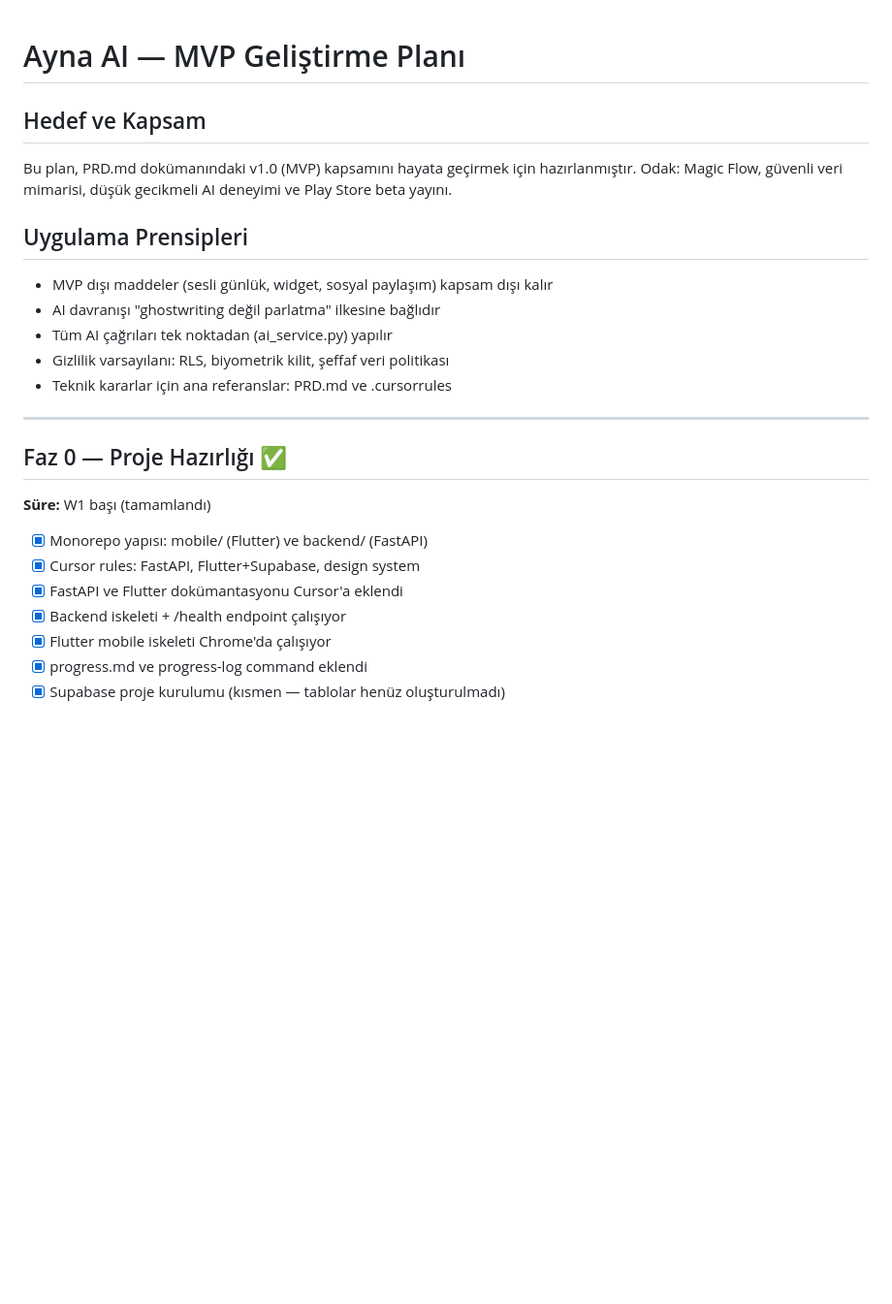
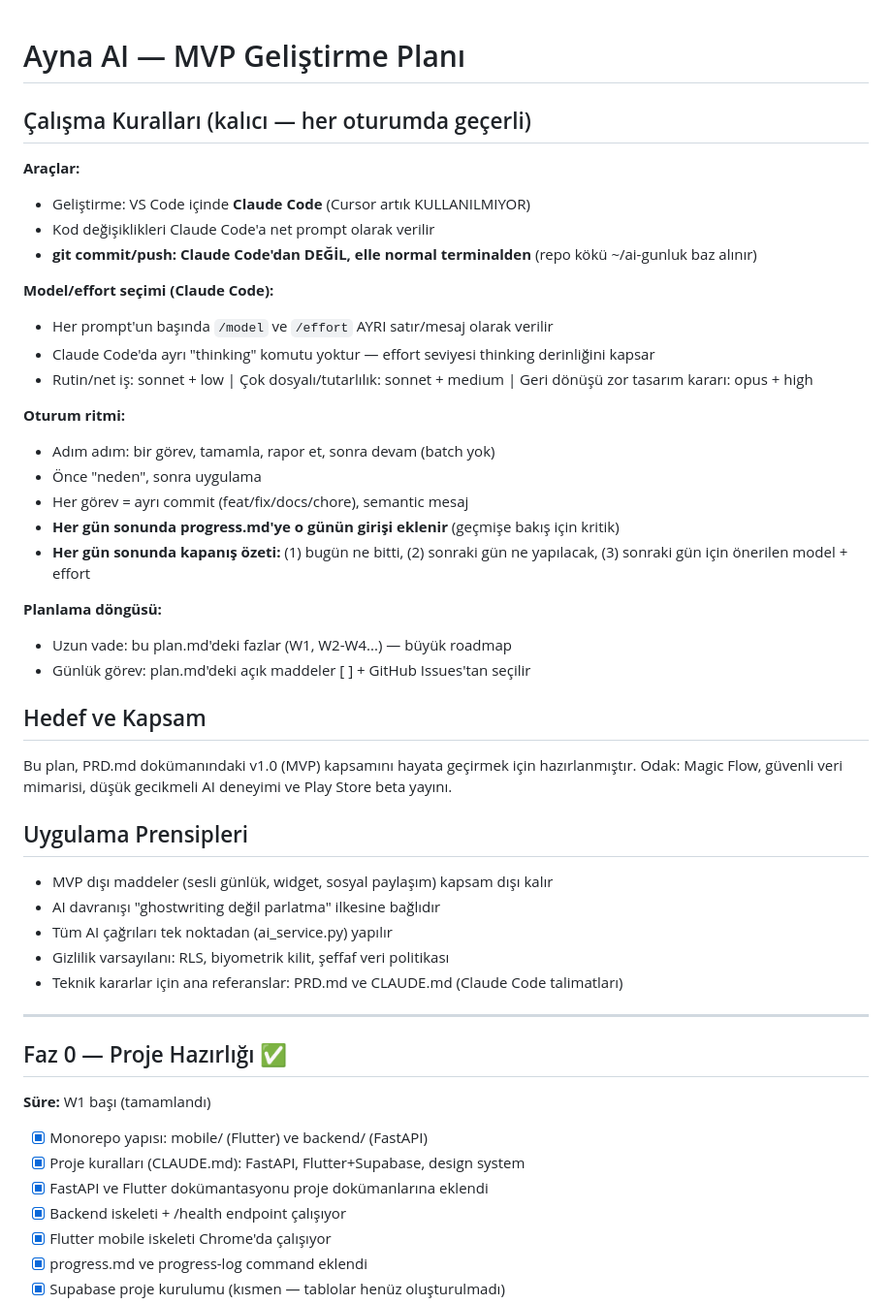
Before and after one commit to AbdullahSaitAvci/ai-gunluk, a Markdown page: prodocs/plan.md, the part around the change. Shown at 97% size. Drawn GitHub-style; blank space fills up the shorter version.

Commit message:
docs: gün 9 progress + kalıcı çalışma kuralları, cursor referansları temizlendi

```diff
--- a/prodocs/plan.md
+++ b/prodocs/plan.md
@@ -1,4 +1,27 @@
 # Ayna AI — MVP Geliştirme Planı
+
+## Çalışma Kuralları (kalıcı — her oturumda geçerli)
+
+**Araçlar:**
+- Geliştirme: VS Code içinde **Claude Code** (Cursor artık KULLANILMIYOR)
+- Kod değişiklikleri Claude Code'a net prompt olarak verilir
+- **git commit/push: Claude Code'dan DEĞİL, elle normal terminalden** (repo kökü ~/ai-gunluk baz alınır)
+
+**Model/effort seçimi (Claude Code):**
+- Her prompt'un başında `/model` ve `/effort` AYRI satır/mesaj olarak verilir
+- Claude Code'da ayrı "thinking" komutu yoktur — effort seviyesi thinking derinliğini kapsar
+- Rutin/net iş: sonnet + low | Çok dosyalı/tutarlılık: sonnet + medium | Geri dönüşü zor tasarım kararı: opus + high
+
+**Oturum ritmi:**
+- Adım adım: bir görev, tamamla, rapor et, sonra devam (batch yok)
+- Önce "neden", sonra uygulama
+- Her görev = ayrı commit (feat/fix/docs/chore), semantic mesaj
+- **Her gün sonunda progress.md'ye o günün girişi eklenir** (geçmişe bakış için kritik)
+- **Her gün sonunda kapanış özeti:** (1) bugün ne bitti, (2) sonraki gün ne yapılacak, (3) sonraki gün için önerilen model + effort
+
+**Planlama döngüsü:**
+- Uzun vade: bu plan.md'deki fazlar (W1, W2-W4...) — büyük roadmap
+- Günlük görev: plan.md'deki açık maddeler [ ] + GitHub Issues'tan seçilir
 
 ## Hedef ve Kapsam
 Bu plan, PRD.md dokümanındaki v1.0 (MVP) kapsamını hayata geçirmek için hazırlanmıştır.
@@ -9,7 +32,7 @@ Odak: Magic Flow, güvenli veri mimarisi, düşük gecikmeli AI deneyimi ve Play
 - AI davranışı "ghostwriting değil parlatma" ilkesine bağlıdır
 - Tüm AI çağrıları tek noktadan (ai_service.py) yapılır
 - Gizlilik varsayılanı: RLS, biyometrik kilit, şeffaf veri politikası
-- Teknik kararlar için ana referanslar: PRD.md ve .cursorrules
+- Teknik kararlar için ana referanslar: PRD.md ve CLAUDE.md (Claude Code talimatları)
 
 ---
 
@@ -17,8 +40,8 @@ Odak: Magic Flow, güvenli veri mimarisi, düşük gecikmeli AI deneyimi ve Play
 **Süre:** W1 başı (tamamlandı)
 
 - [x] Monorepo yapısı: mobile/ (Flutter) ve backend/ (FastAPI)
-- [x] Cursor rules: FastAPI, Flutter+Supabase, design system
-- [x] FastAPI ve Flutter dokümantasyonu Cursor'a eklendi
+- [x] Proje kuralları (CLAUDE.md): FastAPI, Flutter+Supabase, design system
+- [x] FastAPI ve Flutter dokümantasyonu proje dokümanlarına eklendi
 - [x] Backend iskeleti + /health endpoint çalışıyor
 - [x] Flutter mobile iskeleti Chrome'da çalışıyor
 - [x] progress.md ve progress-log command eklendi
```
Also changed, not shown: prodocs/progress.md (+21 -0 lines).
